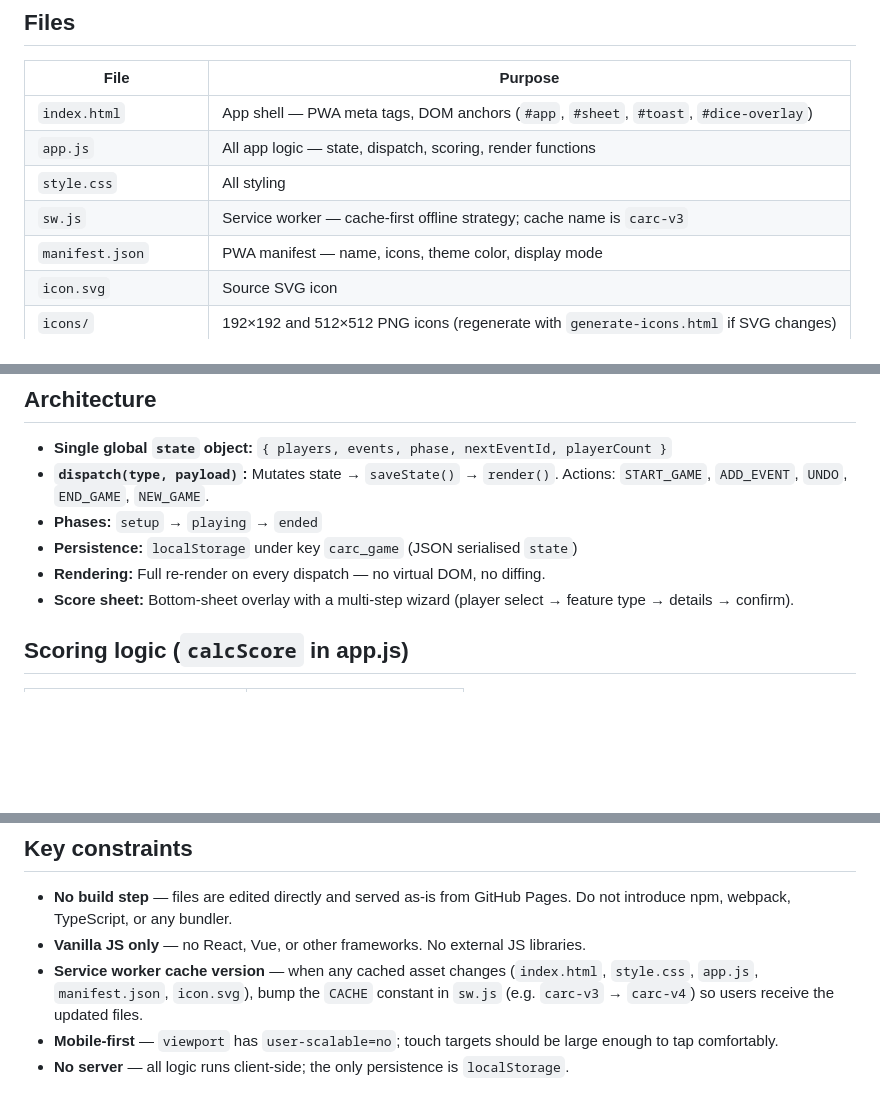
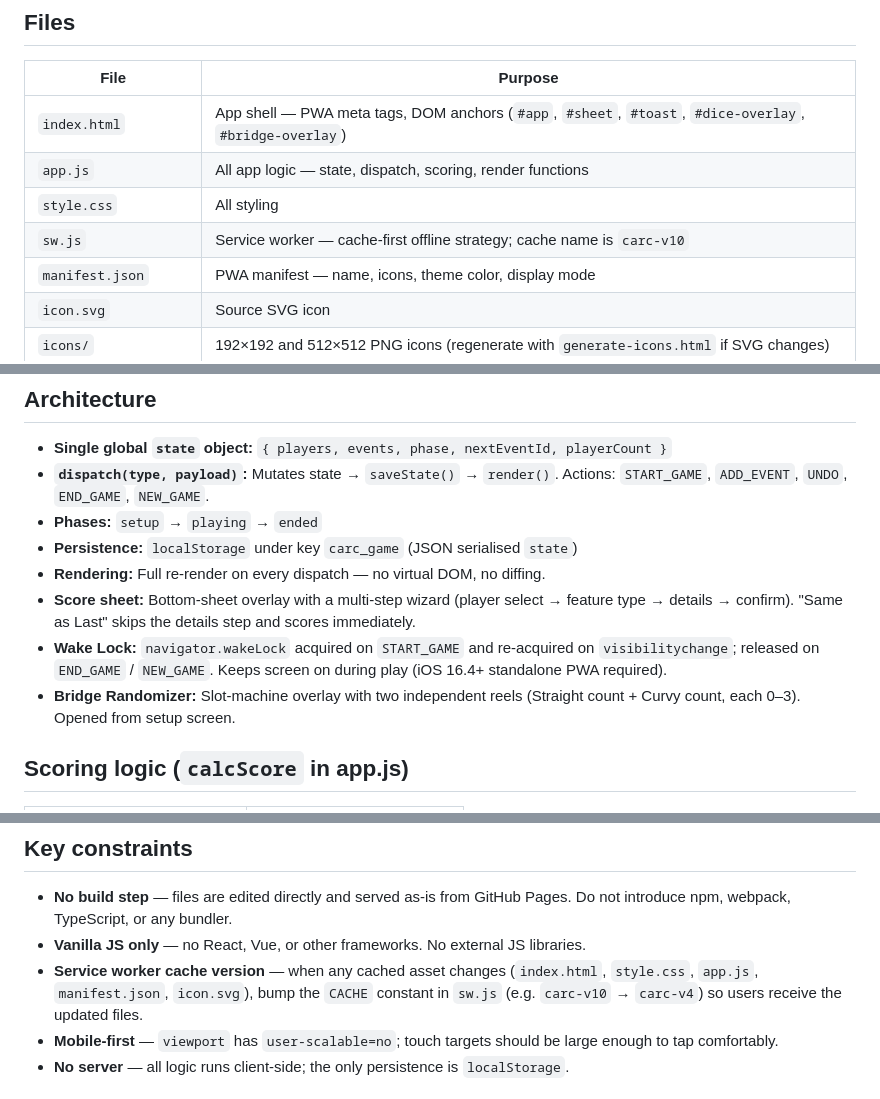
Before and after one commit to seanmryan73/BS-Carcassonne, a Markdown page: CLAUDE.md, 3 parts joined by grey strips. Rendered like a GitHub page; blank space fills up the shorter version.

```diff
--- a/CLAUDE.md
+++ b/CLAUDE.md
@@ -21,10 +21,10 @@ Live URL: `https://seanmryan73.github.io/BS-Carcassonne/`
 
 | File | Purpose |
 |------|---------|
-| `index.html` | App shell — PWA meta tags, DOM anchors (`#app`, `#sheet`, `#toast`, `#dice-overlay`) |
+| `index.html` | App shell — PWA meta tags, DOM anchors (`#app`, `#sheet`, `#toast`, `#dice-overlay`, `#bridge-overlay`) |
 | `app.js` | All app logic — state, dispatch, scoring, render functions |
 | `style.css` | All styling |
-| `sw.js` | Service worker — cache-first offline strategy; cache name is `carc-v3` |
+| `sw.js` | Service worker — cache-first offline strategy; cache name is `carc-v10` |
 | `manifest.json` | PWA manifest — name, icons, theme color, display mode |
 | `icon.svg` | Source SVG icon |
 | `icons/` | 192×192 and 512×512 PNG icons (regenerate with `generate-icons.html` if SVG changes) |
@@ -37,7 +37,9 @@ Live URL: `https://seanmryan73.github.io/BS-Carcassonne/`
 - **Phases:** `setup` → `playing` → `ended`
 - **Persistence:** `localStorage` under key `carc_game` (JSON serialised `state`)
 - **Rendering:** Full re-render on every dispatch — no virtual DOM, no diffing.
-- **Score sheet:** Bottom-sheet overlay with a multi-step wizard (player select → feature type → details → confirm).
+- **Score sheet:** Bottom-sheet overlay with a multi-step wizard (player select → feature type → details → confirm). "Same as Last" skips the details step and scores immediately.
+- **Wake Lock:** `navigator.wakeLock` acquired on `START_GAME` and re-acquired on `visibilitychange`; released on `END_GAME` / `NEW_GAME`. Keeps screen on during play (iOS 16.4+ standalone PWA required).
+- **Bridge Randomizer:** Slot-machine overlay with two independent reels (Straight count + Curvy count, each 0–3). Opened from setup screen.
 
 ## Scoring logic (`calcScore` in app.js)
 
@@ -60,7 +62,7 @@ Live URL: `https://seanmryan73.github.io/BS-Carcassonne/`
 
 - **No build step** — files are edited directly and served as-is from GitHub Pages. Do not introduce npm, webpack, TypeScript, or any bundler.
 - **Vanilla JS only** — no React, Vue, or other frameworks. No external JS libraries.
-- **Service worker cache version** — when any cached asset changes (`index.html`, `style.css`, `app.js`, `manifest.json`, `icon.svg`), bump the `CACHE` constant in `sw.js` (e.g. `carc-v3` → `carc-v4`) so users receive the updated files.
+- **Service worker cache version** — when any cached asset changes (`index.html`, `style.css`, `app.js`, `manifest.json`, `icon.svg`), bump the `CACHE` constant in `sw.js` (e.g. `carc-v10` → `carc-v4`) so users receive the updated files.
 - **Mobile-first** — `viewport` has `user-scalable=no`; touch targets should be large enough to tap comfortably.
 - **No server** — all logic runs client-side; the only persistence is `localStorage`.
 
```
